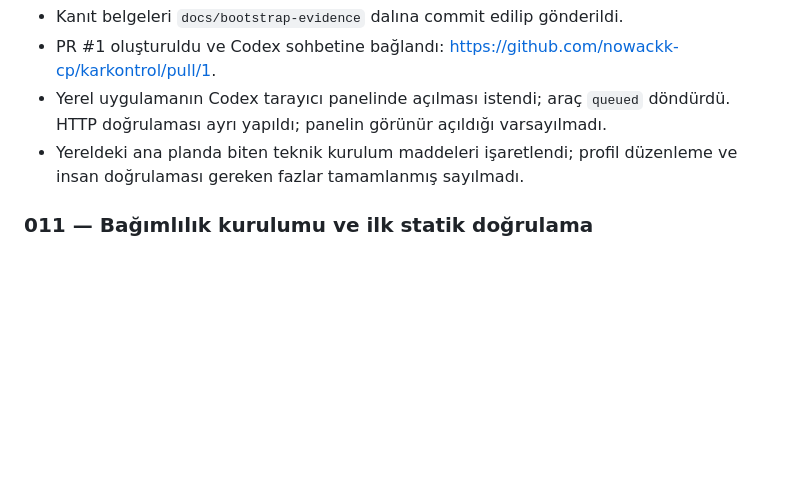
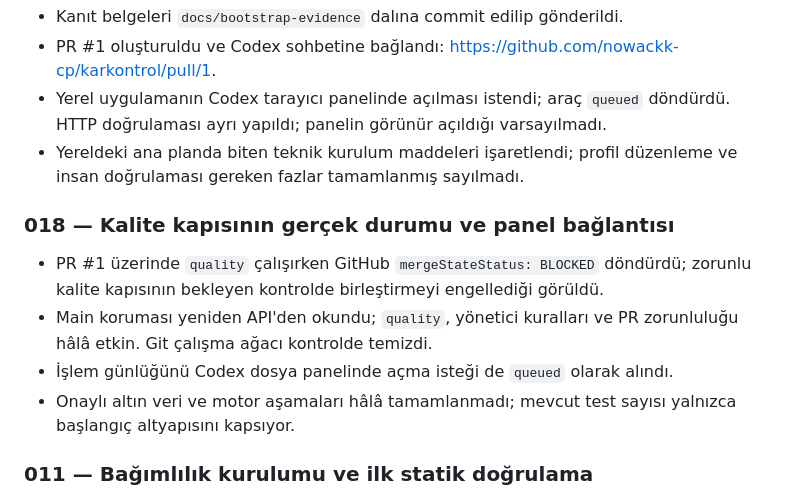
Before and after one commit to nowackk-cp/karkontrol, a Markdown page: projede yapılanlar.md, the part around the change. Rendered like a GitHub page; blank space fills up the shorter version.

Commit message:
docs: record observed quality gate behavior

```diff
--- a/projede yapılanlar.md
+++ b/projede yapılanlar.md
@@ -160,6 +160,16 @@ Tarihler Europe/Istanbul saat dilimine göredir.
 - Yereldeki ana planda biten teknik kurulum maddeleri işaretlendi; profil
   düzenleme ve insan doğrulaması gereken fazlar tamamlanmış sayılmadı.
 
+### 018 — Kalite kapısının gerçek durumu ve panel bağlantısı
+
+- PR #1 üzerinde `quality` çalışırken GitHub `mergeStateStatus: BLOCKED`
+  döndürdü; zorunlu kalite kapısının bekleyen kontrolde birleştirmeyi engellediği görüldü.
+- Main koruması yeniden API'den okundu; `quality`, yönetici kuralları ve PR
+  zorunluluğu hâlâ etkin. Git çalışma ağacı kontrolde temizdi.
+- İşlem günlüğünü Codex dosya panelinde açma isteği de `queued` olarak alındı.
+- Onaylı altın veri ve motor aşamaları hâlâ tamamlanmadı; mevcut test sayısı
+  yalnızca başlangıç altyapısını kapsıyor.
+
 ### 011 — Bağımlılık kurulumu ve ilk statik doğrulama
 
 - Python 3.13.14 ortamına 23 çalışma/geliştirme paketi kuruldu; Django 5.2.17,
```
